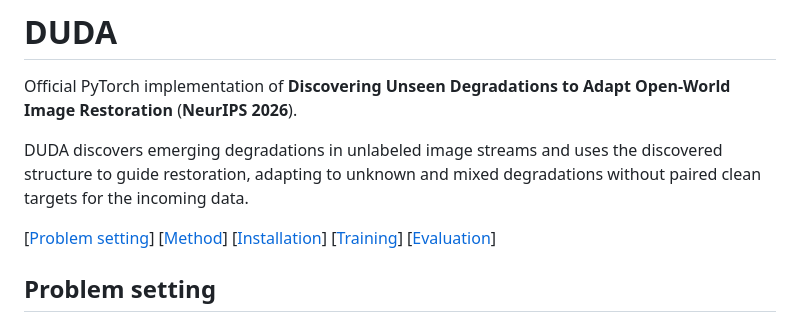
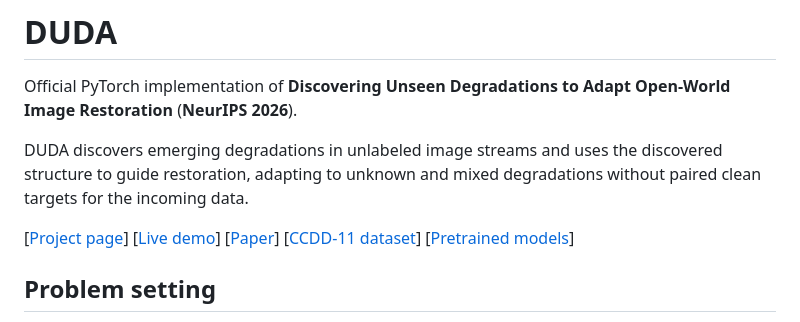
Before and after one commit to bo-oseng/DUDA, a Markdown page: README.md, the part around the change. Rendered like a GitHub page.

Commit message:
Use placeholder resource links in README

```diff
--- a/README.md
+++ b/README.md
@@ -7,11 +7,11 @@ DUDA discovers emerging degradations in unlabeled image streams and uses the
 discovered structure to guide restoration, adapting to unknown and mixed
 degradations without paired clean targets for the incoming data.
 
-[[Problem setting](#problem-setting)]
-[[Method](#method)]
-[[Installation](#installation)]
-[[Training](#training)]
-[[Evaluation](#evaluation)]
+[[Project page]()]
+[[Live demo]()]
+[[Paper]()]
+[[CCDD-11 dataset]()]
+[[Pretrained models]()]
 
 ## Problem setting
 
```
